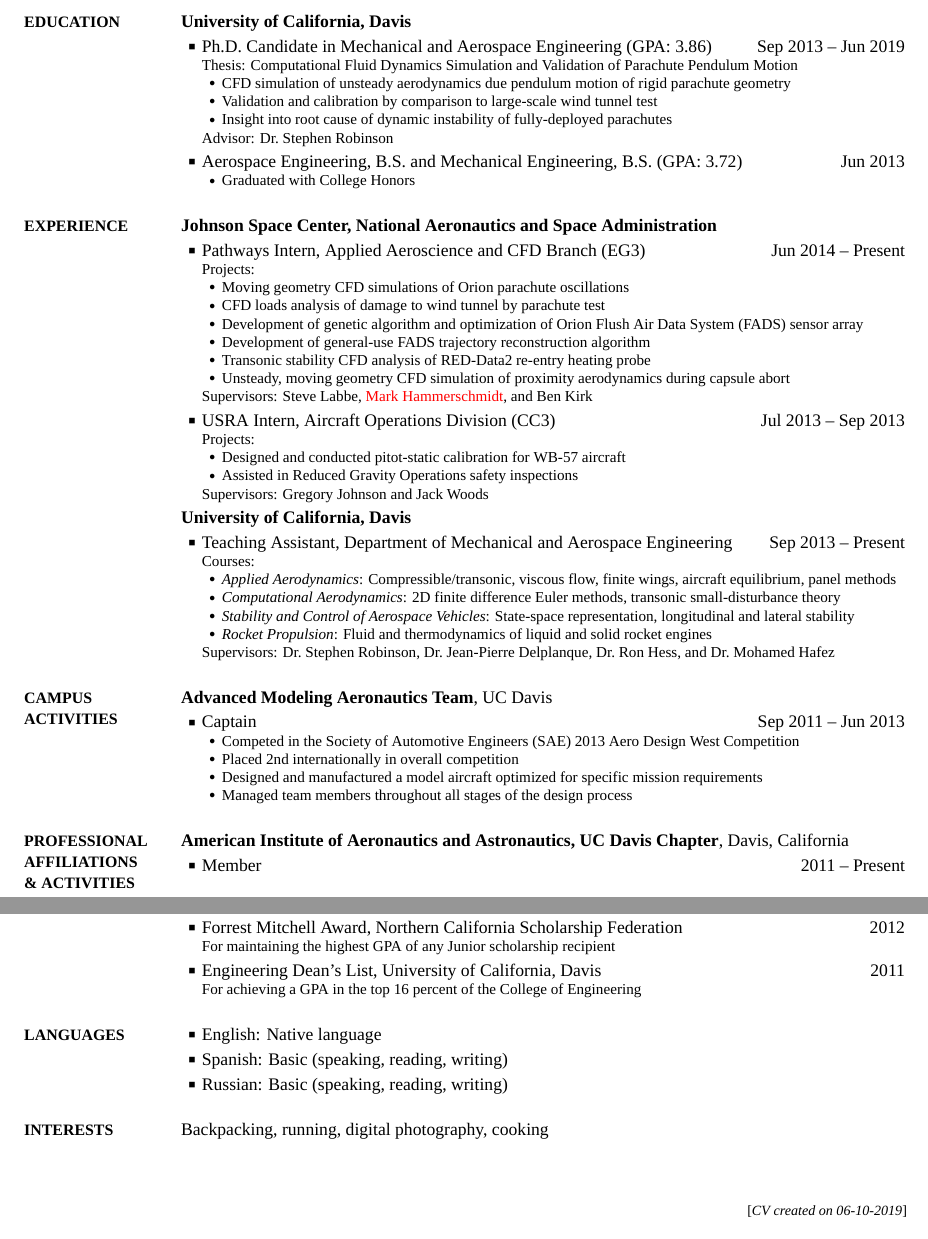
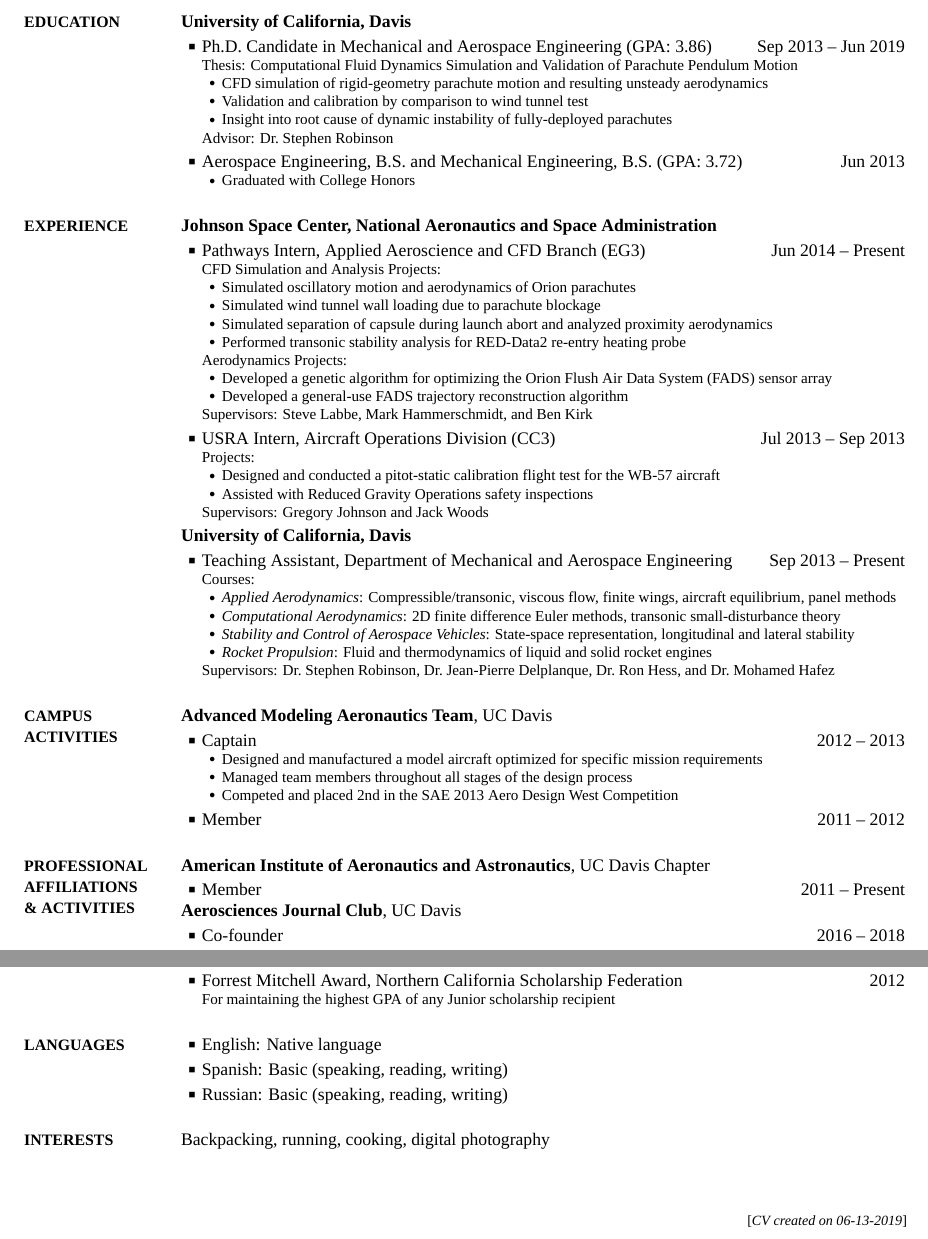
Before and after one commit to ldhalstrom/cv-resume, a LaTeX CV (LoganHalstrom_CV_NASA.tex): two parts of pages 1 and 2 of 2, joined at a grey line, cut so that both start at the same text. The pictures show the PDF file LoganHalstrom_CV_NASA.pdf that the author committed with the source.

Commit message:
lots of rewording

```diff
--- a/LoganHalstrom_CV_NASA.tex
+++ b/LoganHalstrom_CV_NASA.tex
@@ -113,5 +113,5 @@
 Thesis:
 {Computational Fluid Dynamics Simulation and Validation of Parachute Pendulum Motion}
 \SubBulletItem
-CFD simulation of unsteady aerodynamics due pendulum motion of rigid parachute geometry
+CFD simulation of rigid-geometry parachute motion and resulting unsteady aerodynamics
 \SubBulletItem
@@ -119,6 +119,5 @@
 \SubBulletItem
 Insight into root cause of dynamic instability of fully-deployed parachutes
-% Computational Fluid Dynamics, bluff-body flow, dynamics
 \SubItem
 Advisor:
 Dr.~Stephen~Robinson
@@ -155,24 +154,27 @@
 Present
 \begin{detail}
 \SubItem
-Projects:
+CFD Simulation and Analysis Projects:
 \SubBulletItem
-Moving geometry CFD simulations of Orion parachute oscillations
+Simulated oscillatory motion and aerodynamics of Orion parachutes
 \SubBulletItem
-CFD loads analysis of damage to wind tunnel by parachute test
+Simulated wind tunnel wall loading due to parachute blockage
 \SubBulletItem
-Development of genetic algorithm and optimization of Orion Flush Air Data System (FADS) sensor array
+Simulated separation of capsule during launch abort and analyzed proximity aerodynamics
 \SubBulletItem
-Development of general-use FADS trajectory reconstruction algorithm
+Performed transonic stability analysis for RED-Data2 re-entry heating probe
+\SubItem
+Aerodynamics Projects:
 \SubBulletItem
-Transonic stability CFD analysis of RED-Data2 re-entry heating probe
+Developed a genetic algorithm for optimizing the Orion Flush Air Data System (FADS) sensor array
 \SubBulletItem
-Unsteady, moving geometry CFD simulation of proximity aerodynamics during capsule abort
-
+Developed a general-use FADS trajectory reconstruction algorithm
+% \SubBulletItem
+% Supported aerodynamic analysis of AA-2 launch abort test data
 
 \SubItem
 Supervisors:
-Steve~Labbe, \textcolor{red}{Mark Hammerschmidt}, and
+Steve~Labbe, Mark Hammerschmidt, and
 Ben~Kirk
 \end{detail}
 
@@ -186,9 +188,9 @@
 \SubItem
 Projects:
 \SubBulletItem
-Designed and conducted pitot-static calibration for WB-57 aircraft
+Designed and conducted a pitot-static calibration flight test for the WB-57 aircraft
 \SubBulletItem
-Assisted in Reduced Gravity Operations safety inspections
+Assisted with Reduced Gravity Operations safety inspections
 
 \SubItem
 Supervisors:
@@ -349,15 +351,16 @@
 \BulletItem
 Captain
 \hfill
-\DatestampYMD{2011}{09}{15} --
-\DatestampYMD{2013}{06}{15}
+\DatestampY{2012} --
+\DatestampY{2013}
 \begin{detail}
-\SubBulletItem
-Competed in the Society of Automotive Engineers (SAE) 2013 Aero Design West Competition
-\SubBulletItem
-Placed 2nd internationally in overall competition
 \SubBulletItem
 Designed and manufactured a model aircraft optimized for specific mission requirements
 \SubBulletItem
 Managed team members throughout all stages of the design process
+\SubBulletItem
+Competed and placed 2nd in the SAE 2013 Aero Design West Competition
+% \SubBulletItem
+% Placed 2nd internationally in overall competition
 \end{detail}
+\GapNoBreak
@@ -373,8 +383,8 @@
 {PDF:ProfessionalAffiliationsActivities}
 
 \href{http://www.example.com/my-society}
-{\textbf{American Institute of Aeronautics and Astronautics, UC Davis Chapter}},
-Davis, California
+{\textbf{American Institute of Aeronautics and Astronautics}},
+UC Davis Chapter
 
 \GapNoBreak
 \BulletItem
@@ -383,3 +393,9 @@
 \DatestampY{2011} --
 % \DatestampY{2014}
 Present
+
+\textbf{Aerosciences Journal Club},
+UC Davis
+
+\GapNoBreak
+\BulletItem
@@ -518,16 +538,16 @@
 For maintaining the highest GPA of any Junior scholarship recipient
 \end{detail}
 
-\Gap
-\BulletItem
-Engineering Dean's List,
-University of California, Davis
-\hfill
-\DatestampY{2011}
-\begin{detail}
-\SubItem
-For achieving a GPA in the top 16 percent of the College of Engineering
-\end{detail}
+% \Gap
+% \BulletItem
+% Engineering Dean's List,
+% University of California, Davis
+% \hfill
+% \DatestampY{2011}
+% \begin{detail}
+% \SubItem
+% For achieving a GPA in the top 16 percent of the College of Engineering
+% \end{detail}
 
 % \Gap
 % \BulletItem
```
Also changed, not shown: LoganHalstrom_CV_NASA.pdf, LoganHalstrom_CV_NASA.tex (17 more changed lines).
